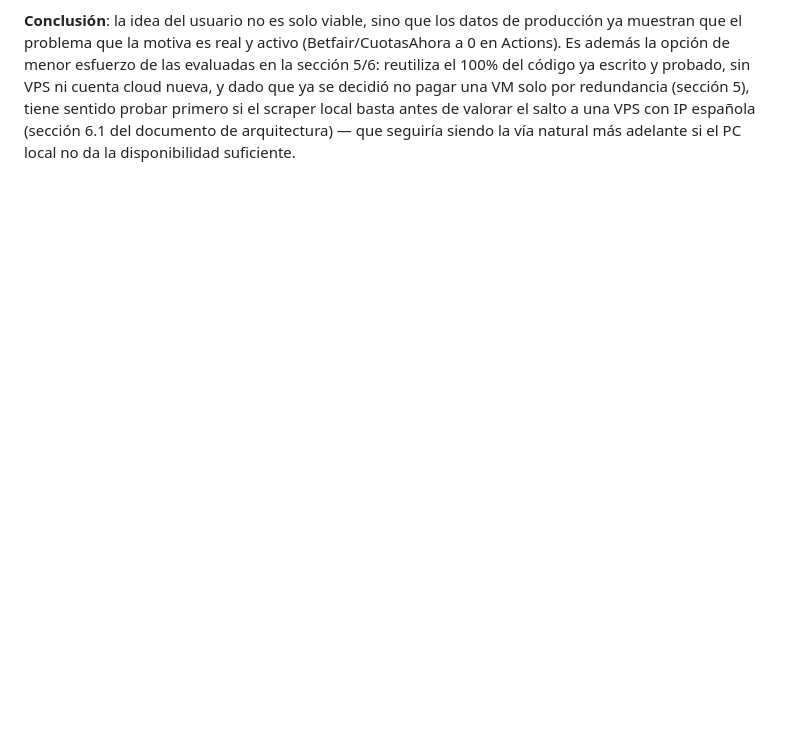
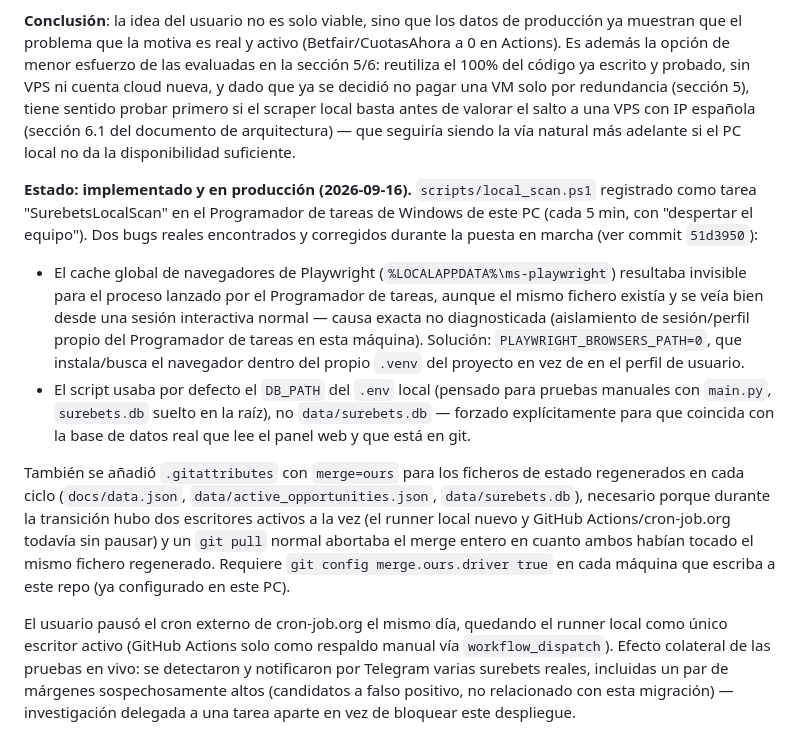
Before and after one commit to hugogpmr/surebets, a Markdown page: checklist.md, the part around the change. Drawn GitHub-style; blank space fills up the shorter version.

Commit message:
docs: cerrar seguimiento de la migracion a scraper local
cron-job.org pausado por el usuario - el runner local queda como
unico escritor activo, GitHub Actions solo de respaldo manual.

Co-Authored-By: Claude Sonnet 5 <noreply@anthropic.com>

```diff
--- a/checklist.md
+++ b/checklist.md
@@ -344,3 +344,29 @@ cuenta cloud nueva, y dado que ya se decidió no pagar una VM solo por redundanc
 probar primero si el scraper local basta antes de valorar el salto a una VPS con IP española (sección 6.1 del
 documento de arquitectura) — que seguiría siendo la vía natural más adelante si el PC local no da la
 disponibilidad suficiente.
+
+**Estado: implementado y en producción (2026-09-16).** `scripts/local_scan.ps1` registrado como tarea
+"SurebetsLocalScan" en el Programador de tareas de Windows de este PC (cada 5 min, con "despertar el equipo").
+Dos bugs reales encontrados y corregidos durante la puesta en marcha (ver commit `51d3950`):
+
+- El cache global de navegadores de Playwright (`%LOCALAPPDATA%\ms-playwright`) resultaba invisible para el
+  proceso lanzado por el Programador de tareas, aunque el mismo fichero existía y se veía bien desde una
+  sesión interactiva normal — causa exacta no diagnosticada (aislamiento de sesión/perfil propio del
+  Programador de tareas en esta máquina). Solución: `PLAYWRIGHT_BROWSERS_PATH=0`, que instala/busca el
+  navegador dentro del propio `.venv` del proyecto en vez de en el perfil de usuario.
+- El script usaba por defecto el `DB_PATH` del `.env` local (pensado para pruebas manuales con `main.py`,
+  `surebets.db` suelto en la raíz), no `data/surebets.db` — forzado explícitamente para que coincida con la
+  base de datos real que lee el panel web y que está en git.
+
+También se añadió `.gitattributes` con `merge=ours` para los ficheros de estado regenerados en cada ciclo
+(`docs/data.json`, `data/active_opportunities.json`, `data/surebets.db`), necesario porque durante la
+transición hubo dos escritores activos a la vez (el runner local nuevo y GitHub Actions/cron-job.org
+todavía sin pausar) y un `git pull` normal abortaba el merge entero en cuanto ambos habían tocado el mismo
+fichero regenerado. Requiere `git config merge.ours.driver true` en cada máquina que escriba a este repo
+(ya configurado en este PC).
+
+El usuario pausó el cron externo de cron-job.org el mismo día, quedando el runner local como único escritor
+activo (GitHub Actions solo como respaldo manual vía `workflow_dispatch`). Efecto colateral de las pruebas en
+vivo: se detectaron y notificaron por Telegram varias surebets reales, incluidas un par de márgenes
+sospechosamente altos (candidatos a falso positivo, no relacionado con esta migración) — investigación
+delegada a una tarea aparte en vez de bloquear este despliegue.
```
